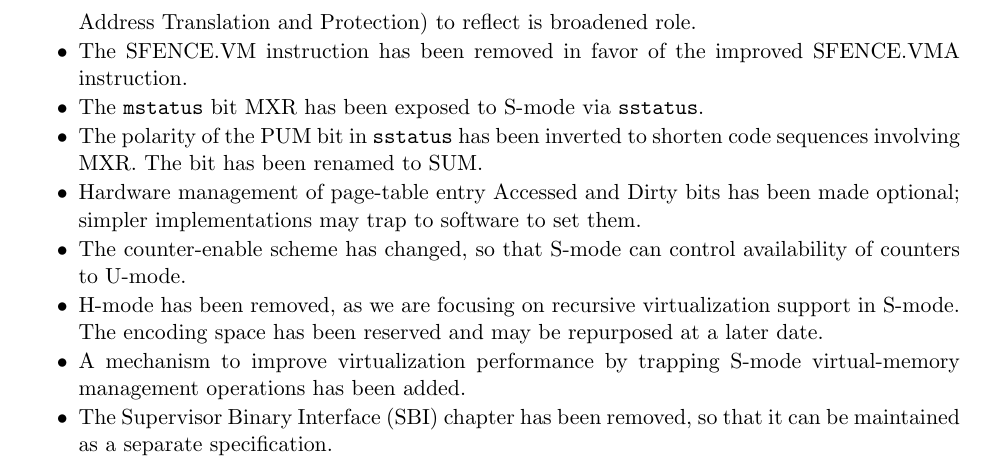
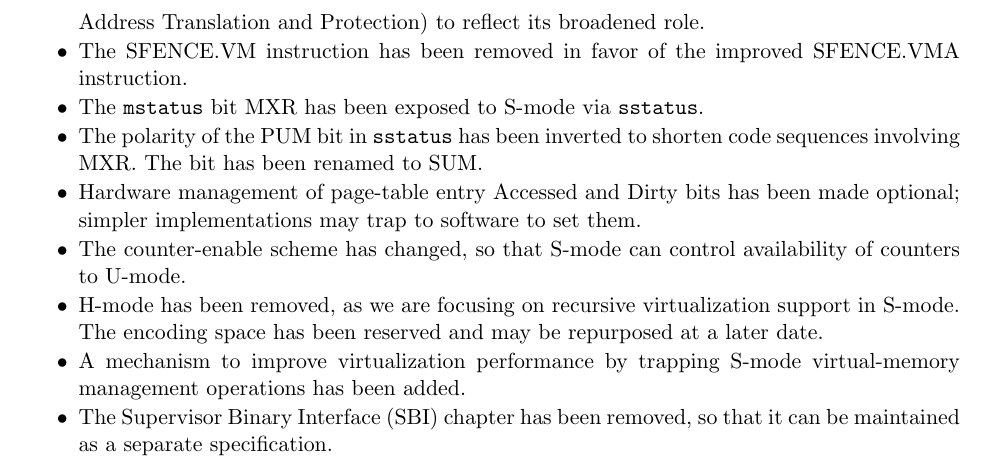
Before and after one commit to riscv/riscv-isa-manual, a LaTeX thesis (src/riscv-privileged.tex, which reads src/priv-preface.tex): part of page 4 of 91, cut so that both start at the same text. Compiled offline with pdfLaTeX.

Commit message:
Fix typo in change log

```diff
--- a/src/priv-preface.tex
+++ b/src/priv-preface.tex
@@ -47,7 +47,7 @@ architecture proposal.  Changes from version 1.9.1 include:
 \item The supervisor virtual memory configuration has been moved from the
   {\tt mstatus} register to the {\tt sptbr} register.  Accordingly, the
   {\tt sptbr} register has been renamed to {\tt satp} (Supervisor Address
-  Translation and Protection) to reflect is broadened role.
+  Translation and Protection) to reflect its broadened role.
 \item The SFENCE.VM instruction has been removed in favor of the improved
   SFENCE.VMA instruction.
 \item The {\tt mstatus} bit MXR has been exposed to S-mode via {\tt sstatus}.
```
